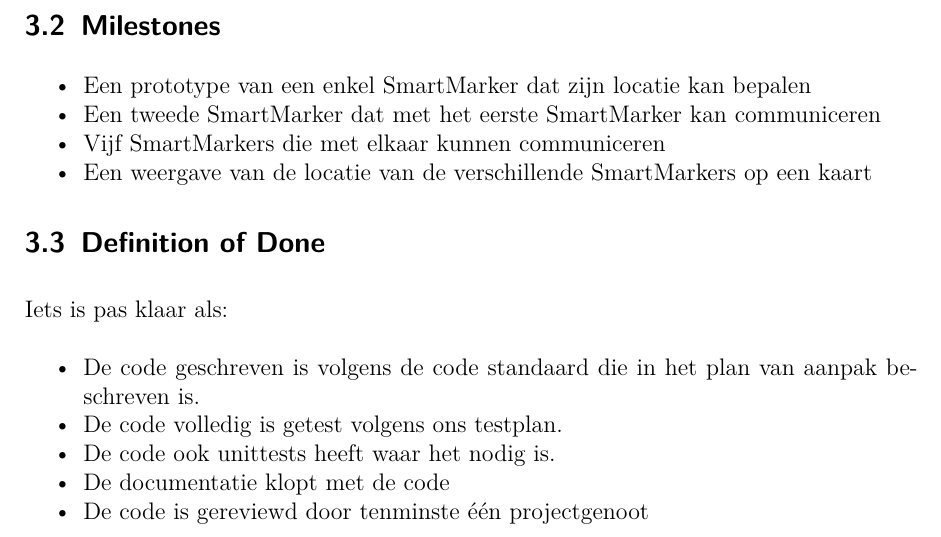
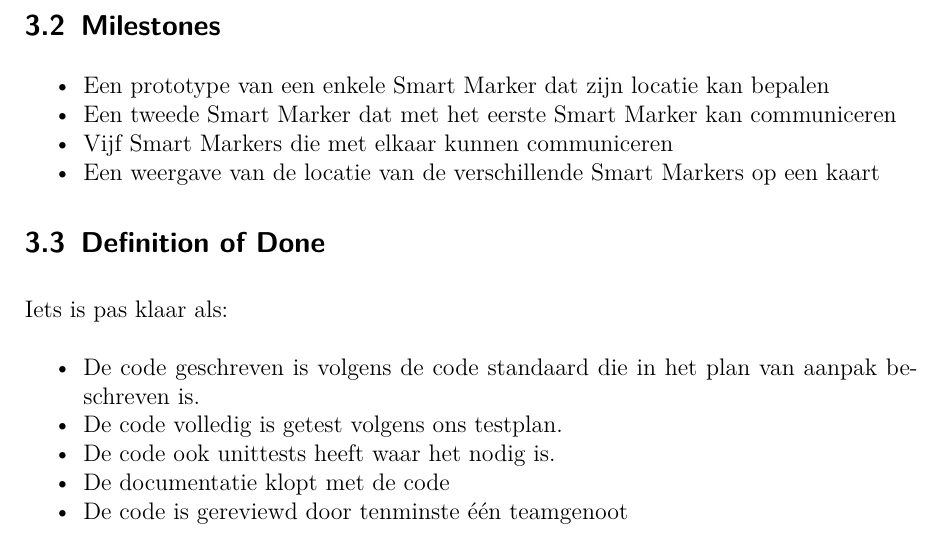
Before and after one commit to MTijmes/SmartMarkers, a LaTeX document (doc/functional.tex, which reads doc/functional/requirements.tex): part of page 6 of 8, cut so that both start at the same text. Compiled offline with pdfLaTeX.

Commit message:
change SmartMarker -> Smart Marker

```diff
--- a/doc/functional/requirements.tex
+++ b/doc/functional/requirements.tex
@@ -44,19 +44,19 @@ SmartMarker (Batterij duur).
 \newpage
 \subsection{Milestones}
 \begin{itemize}
-    \item Een prototype van een enkel SmartMarker dat zijn locatie kan bepalen
-    \item Een tweede SmartMarker dat met het eerste SmartMarker kan communiceren
-    \item Vijf SmartMarkers die met elkaar kunnen communiceren
-    \item Een weergave van de locatie van de verschillende SmartMarkers op
+    \item Een prototype van een enkele Smart Marker dat zijn locatie kan bepalen
+    \item Een tweede Smart Marker dat met het eerste Smart Marker kan communiceren
+    \item Vijf Smart Markers die met elkaar kunnen communiceren
+    \item Een weergave van de locatie van de verschillende Smart Markers op
           een kaart
 \end{itemize}
 \subsection{Definition of Done}
 Iets is pas klaar als:
 \begin{itemize}
     \item De code geschreven is volgens de code standaard die in het plan
-        van aanpak beschreven is.
+          van aanpak beschreven is.
     \item De code volledig is getest volgens ons testplan.
     \item De code ook unittests heeft waar het nodig is.
     \item De documentatie klopt met de code
-    \item De code is gereviewd door tenminste één projectgenoot
+    \item De code is gereviewd door tenminste één teamgenoot
 \end{itemize}
```
Also changed, not shown: doc/functional/requirements.tex (16 more changed lines).
